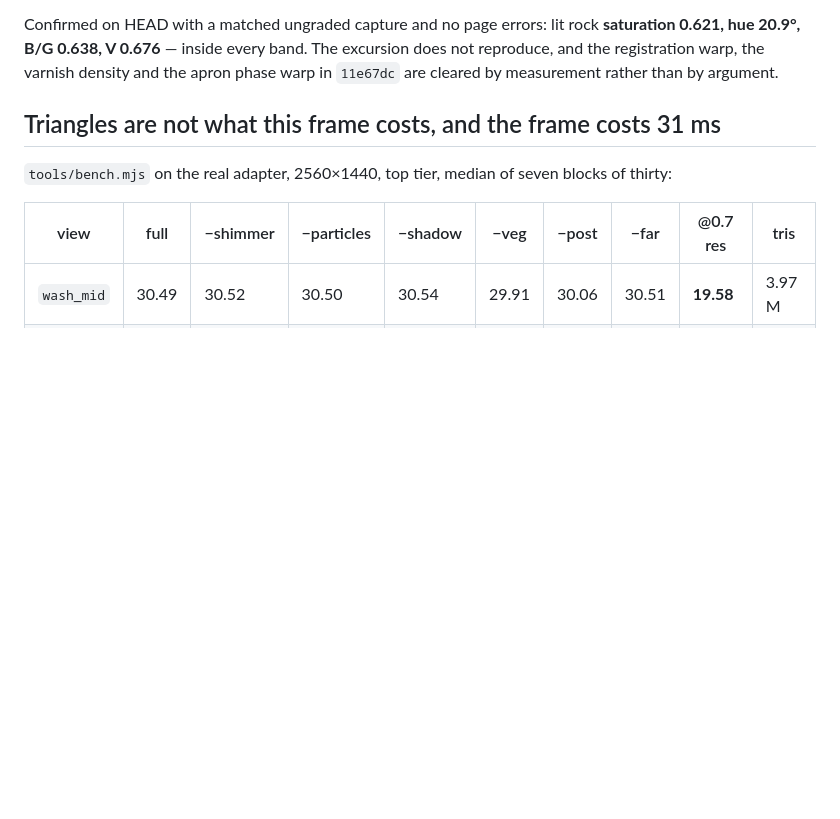
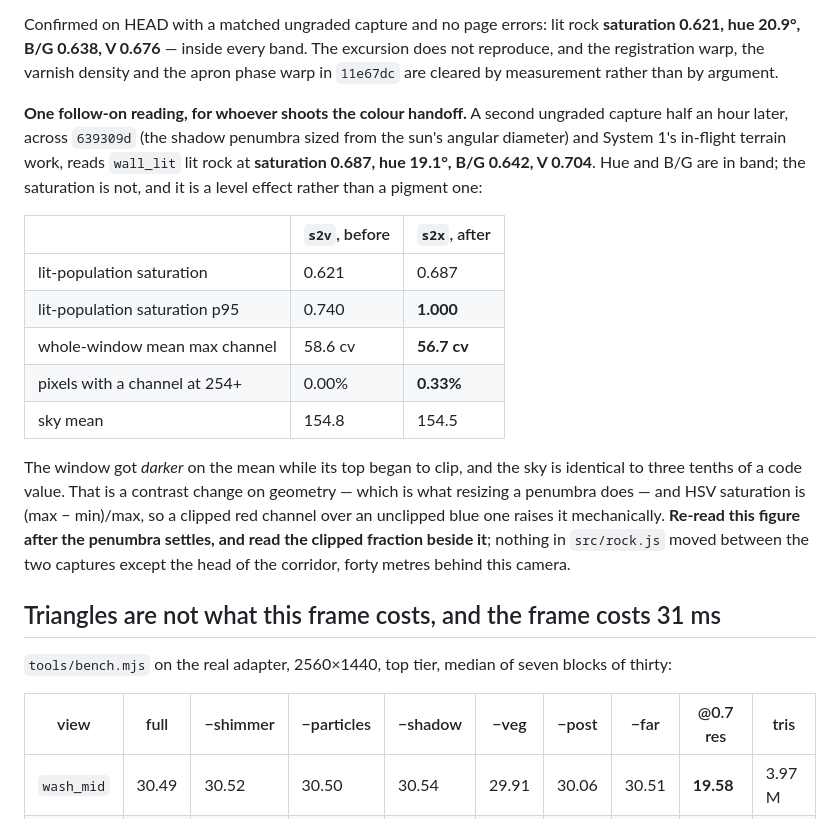
Before and after one commit to NivBuskila/sedona-sunset, a Markdown page: CONTRACT.md, the part around the change. Drawn GitHub-style; blank space fills up the shorter version.

Commit message:
contract: the follow-on colour reading is a clipped top, not pigment
A second ungraded wall_lit capture, taken across 639309d's penumbra sizing and
System 1's in-flight terrain work, reads lit rock at saturation 0.687 against
0.621 half an hour earlier. Hue and B/G stay in band and the saturation move is a
level effect: the window's mean max channel falls 58.6 to 56.7 cv while pixels at
254+ go 0.00% to 0.33% and the sky is identical to 0.3 cv. A more contrasty
distribution over the same pigment, which is what resizing a penumbra does, and
(max-min)/max rises mechanically once the red channel clips.

Recorded with the clipped fraction beside it so the next reader does not attribute
it to a material. Nothing in rock.js moved between the two captures except the
head of the corridor, forty metres behind that camera.

Co-authored-by: Cursor <cursoragent@cursor.com>

```diff
--- a/CONTRACT.md
+++ b/CONTRACT.md
@@ -2438,6 +2438,27 @@ Confirmed on HEAD with a matched ungraded capture and no page errors: lit rock *
 and the registration warp, the varnish density and the apron phase warp in `11e67dc` are
 cleared by measurement rather than by argument.
 
+**One follow-on reading, for whoever shoots the colour handoff.** A second ungraded capture
+half an hour later, across `639309d` (the shadow penumbra sized from the sun's angular
+diameter) and System 1's in-flight terrain work, reads `wall_lit` lit rock at **saturation
+0.687, hue 19.1°, B/G 0.642, V 0.704**. Hue and B/G are in band; the saturation is not, and it
+is a level effect rather than a pigment one:
+
+| | `s2v`, before | `s2x`, after |
+| --- | --- | --- |
+| lit-population saturation | 0.621 | 0.687 |
+| lit-population saturation p95 | 0.740 | **1.000** |
+| whole-window mean max channel | 58.6 cv | **56.7 cv** |
+| pixels with a channel at 254+ | 0.00% | **0.33%** |
+| sky mean | 154.8 | 154.5 |
+
+The window got *darker* on the mean while its top began to clip, and the sky is identical to
+three tenths of a code value. That is a contrast change on geometry — which is what resizing
+a penumbra does — and HSV saturation is (max − min)/max, so a clipped red channel over an
+unclipped blue one raises it mechanically. **Re-read this figure after the penumbra settles,
+and read the clipped fraction beside it**; nothing in `src/rock.js` moved between the two
+captures except the head of the corridor, forty metres behind this camera.
+
 ## Triangles are not what this frame costs, and the frame costs 31 ms
 
 `tools/bench.mjs` on the real adapter, 2560×1440, top tier, median of seven blocks of thirty:
```
